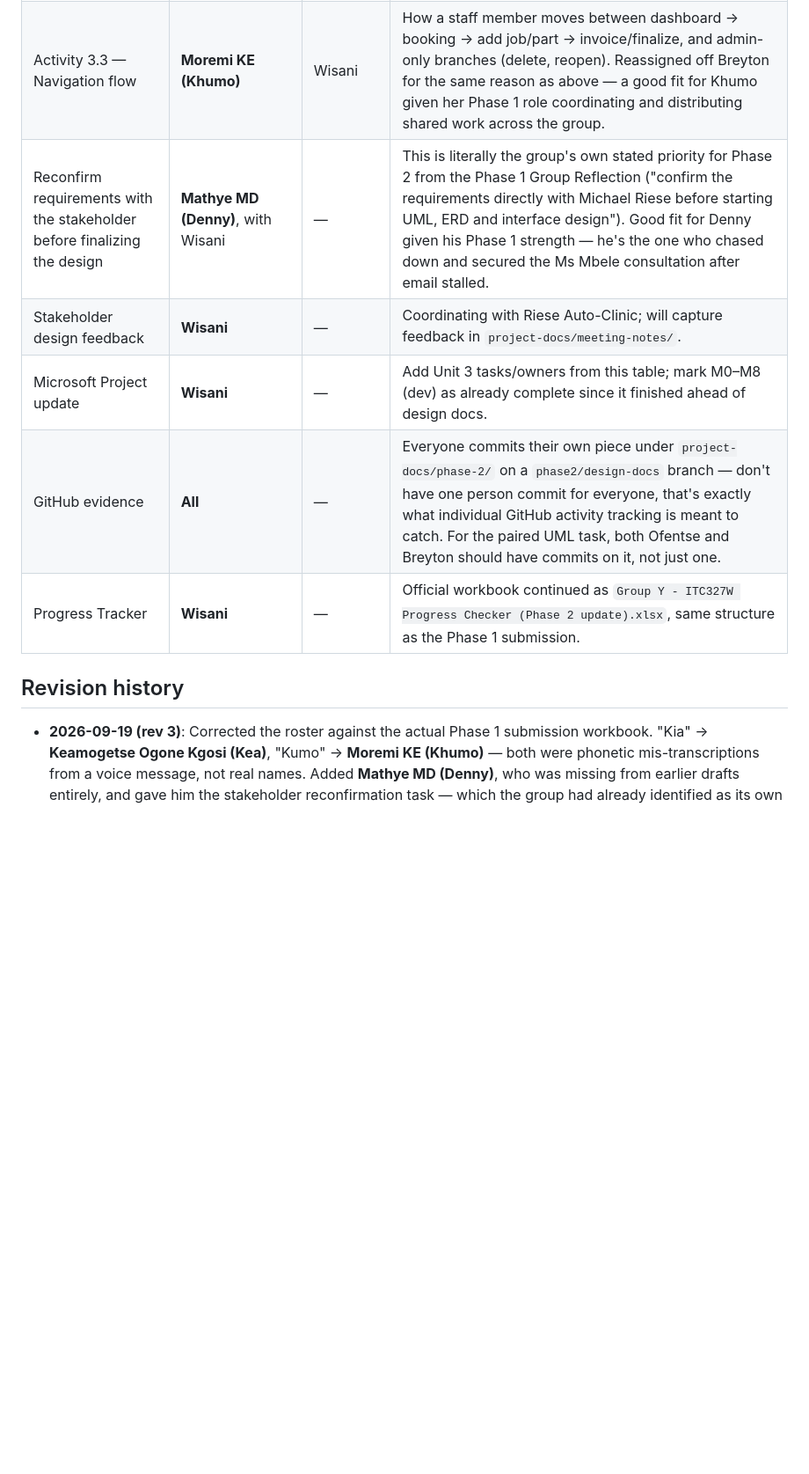
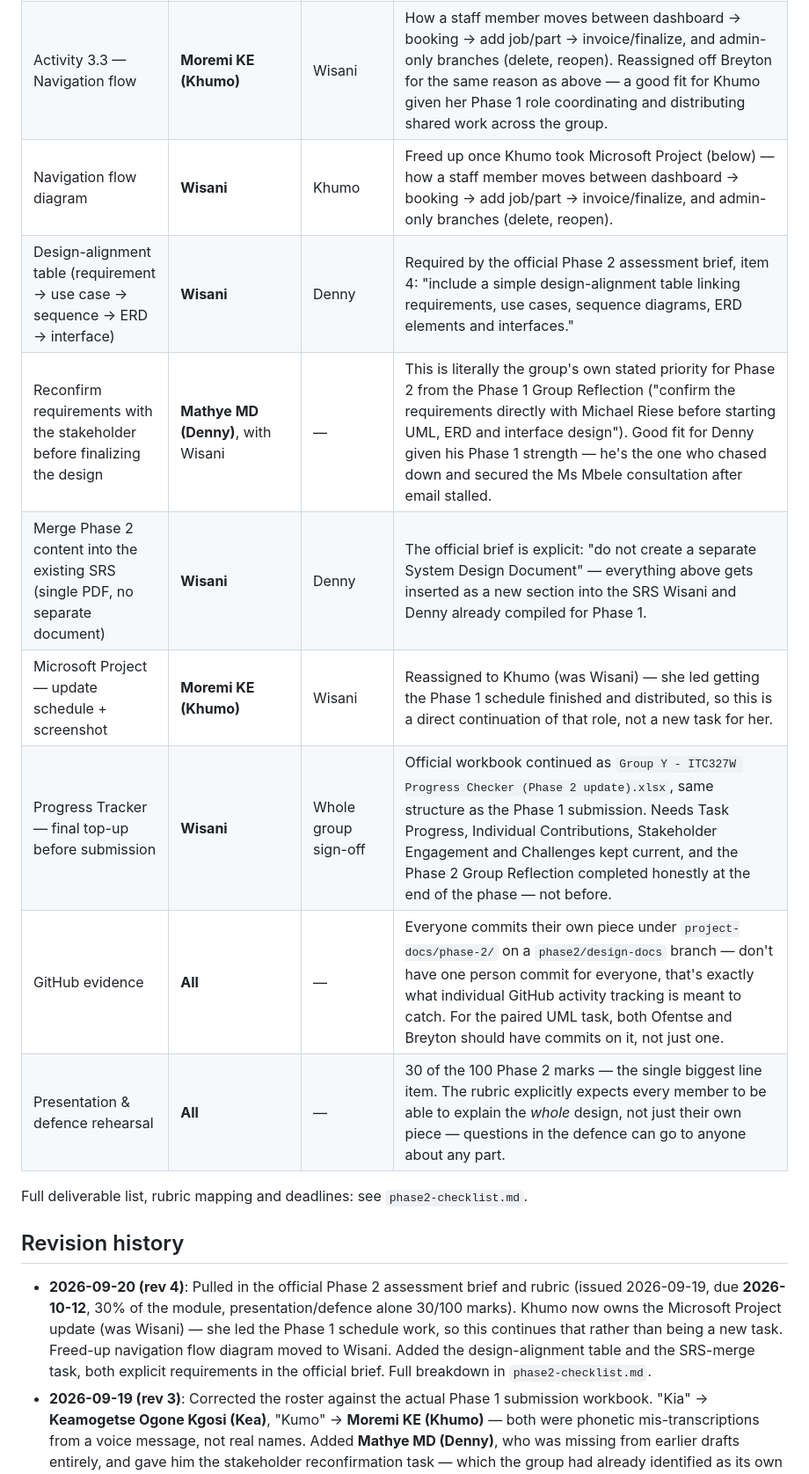
Before and after one commit to BlackZ3ro/Spanner-Riese-Auto-Clinic, a Markdown page: project-docs/phase-2/roles-and-assignments.md, the part around the change. Shown at 88% size. Rendered like a GitHub page; blank space fills up the shorter version.

```diff
--- a/project-docs/phase-2/roles-and-assignments.md
+++ b/project-docs/phase-2/roles-and-assignments.md
@@ -26,14 +26,28 @@ rules.
 | Activity 3.3 — Flutter interface wireframes | **Gary van Wyk** | Kea or Khumo | Screens already exist and are live — this is "wireframe the existing screens", not design-from-scratch. Export a few real screenshots + label them, or trace them in Figma per the required video. |
 | Activity 3.3 — ASP.NET interface wireframes | **Keamogetse Ogone Kgosi (Kea)** | Wisani | Same idea on the web side — Pages/Bookings, Pages/Stock, Pages/Vehicles screenshots, labelled and tied back to the use cases they satisfy. Reassigned off Breyton now that he's paired with Ofentse on the UML diagrams. |
 | Activity 3.3 — Navigation flow | **Moremi KE (Khumo)** | Wisani | How a staff member moves between dashboard → booking → add job/part → invoice/finalize, and admin-only branches (delete, reopen). Reassigned off Breyton for the same reason as above — a good fit for Khumo given her Phase 1 role coordinating and distributing shared work across the group. |
+| Navigation flow diagram | **Wisani** | Khumo | Freed up once Khumo took Microsoft Project (below) — how a staff member moves between dashboard → booking → add job/part → invoice/finalize, and admin-only branches (delete, reopen). |
+| Design-alignment table (requirement → use case → sequence → ERD → interface) | **Wisani** | Denny | Required by the official Phase 2 assessment brief, item 4: "include a simple design-alignment table linking requirements, use cases, sequence diagrams, ERD elements and interfaces." |
 | Reconfirm requirements with the stakeholder before finalizing the design | **Mathye MD (Denny)**, with Wisani | — | This is literally the group's own stated priority for Phase 2 from the Phase 1 Group Reflection ("confirm the requirements directly with Michael Riese before starting UML, ERD and interface design"). Good fit for Denny given his Phase 1 strength — he's the one who chased down and secured the Ms Mbele consultation after email stalled. |
-| Stakeholder design feedback | **Wisani** | — | Coordinating with Riese Auto-Clinic; will capture feedback in `project-docs/meeting-notes/`. |
-| Microsoft Project update | **Wisani** | — | Add Unit 3 tasks/owners from this table; mark M0–M8 (dev) as already complete since it finished ahead of design docs. |
+| Merge Phase 2 content into the existing SRS (single PDF, no separate document) | **Wisani** | Denny | The official brief is explicit: "do not create a separate System Design Document" — everything above gets inserted as a new section into the SRS Wisani and Denny already compiled for Phase 1. |
+| Microsoft Project — update schedule + screenshot | **Moremi KE (Khumo)** | Wisani | Reassigned to Khumo (was Wisani) — she led getting the Phase 1 schedule finished and distributed, so this is a direct continuation of that role, not a new task for her. |
+| Progress Tracker — final top-up before submission | **Wisani** | Whole group sign-off | Official workbook continued as `Group Y - ITC327W Progress Checker (Phase 2 update).xlsx`, same structure as the Phase 1 submission. Needs Task Progress, Individual Contributions, Stakeholder Engagement and Challenges kept current, and the Phase 2 Group Reflection completed honestly at the end of the phase — not before. |
 | GitHub evidence | **All** | — | Everyone commits their own piece under `project-docs/phase-2/` on a `phase2/design-docs` branch — don't have one person commit for everyone, that's exactly what individual GitHub activity tracking is meant to catch. For the paired UML task, both Ofentse and Breyton should have commits on it, not just one. |
-| Progress Tracker | **Wisani** | — | Official workbook continued as `Group Y - ITC327W Progress Checker (Phase 2 update).xlsx`, same structure as the Phase 1 submission. |
+| Presentation & defence rehearsal | **All** | — | 30 of the 100 Phase 2 marks — the single biggest line item. The rubric explicitly expects every member to be able to explain the *whole* design, not just their own piece — questions in the defence can go to anyone about any part. |
+
+Full deliverable list, rubric mapping and deadlines: see
+`phase2-checklist.md`.
 
 ## Revision history
 
+- **2026-09-20 (rev 4)**: Pulled in the official Phase 2 assessment brief
+  and rubric (issued 2026-09-19, due **2026-10-12**, 30% of the module,
+  presentation/defence alone 30/100 marks). Khumo now owns the Microsoft
+  Project update (was Wisani) — she led the Phase 1 schedule work, so this
+  continues that rather than being a new task. Freed-up navigation flow
+  diagram moved to Wisani. Added the design-alignment table and the
+  SRS-merge task, both explicit requirements in the official brief. Full
+  breakdown in `phase2-checklist.md`.
 - **2026-09-19 (rev 3)**: Corrected the roster against the actual Phase 1
   submission workbook. "Kia" → **Keamogetse Ogone Kgosi (Kea)**, "Kumo" →
   **Moremi KE (Khumo)** — both were phonetic mis-transcriptions from a
```
Also changed, not shown: project-docs/phase-2/phase2-checklist.md (added, +80 -0 lines), project-docs/phase-2/progress-tracker.md (+27 -19 lines).
